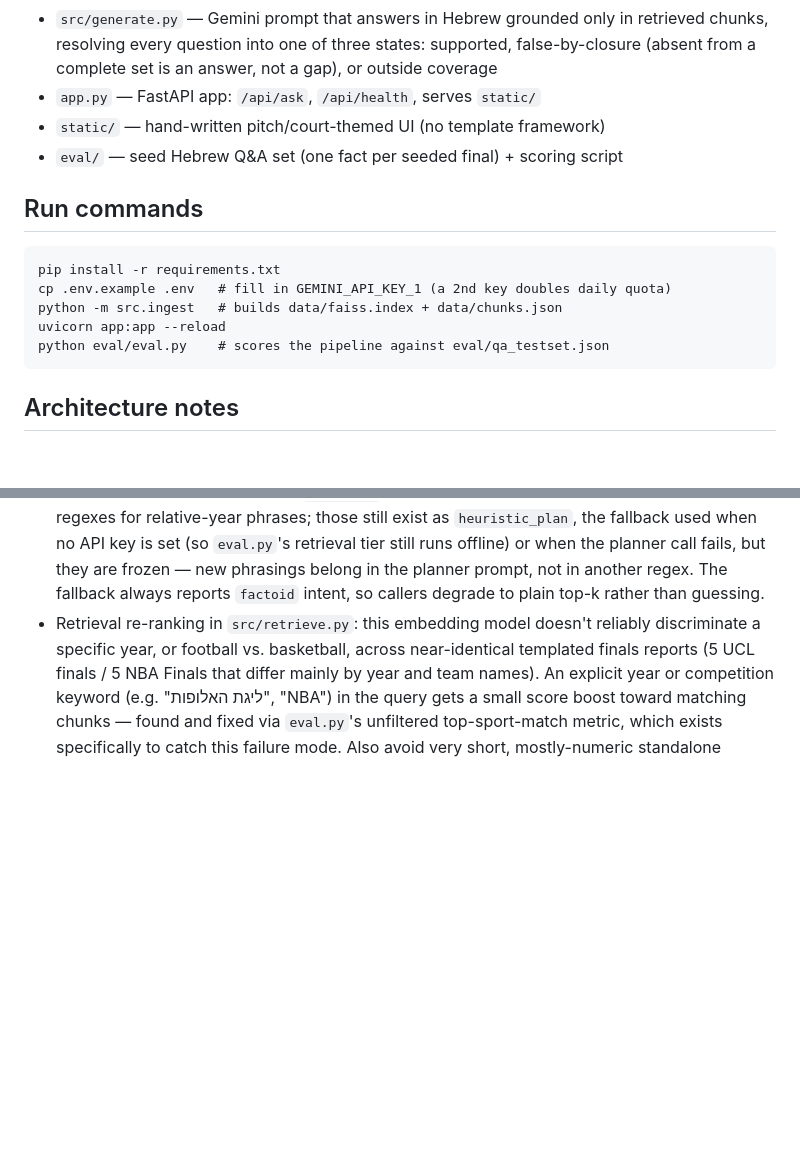
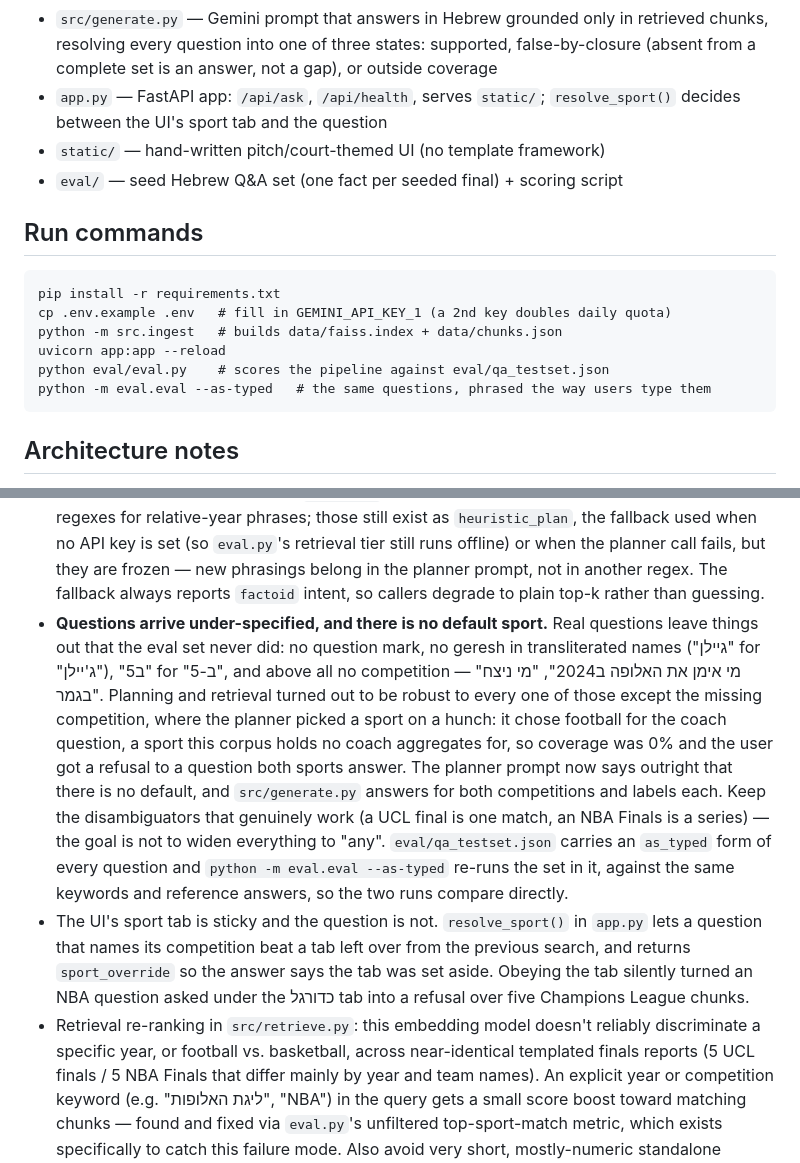
Before and after one commit to Avrhambi/sports-rag, a Markdown page: CLAUDE.md, 2 parts joined by grey strips. Rendered like a GitHub page; blank space fills up the shorter version.

Commit message:
docs: record that questions arrive under-specified and there is no default sport
Co-Authored-By: Claude Opus 5 <noreply@anthropic.com>

````diff
--- a/CLAUDE.md
+++ b/CLAUDE.md
@@ -30,7 +30,8 @@ competition (2022–2026); extend by adding years to `UCL_FINALS_YEARS` /
   retrieved chunks, resolving every question into one of three states:
   supported, false-by-closure (absent from a complete set is an answer, not a
   gap), or outside coverage
-- `app.py` — FastAPI app: `/api/ask`, `/api/health`, serves `static/`
+- `app.py` — FastAPI app: `/api/ask`, `/api/health`, serves `static/`;
+  `resolve_sport()` decides between the UI's sport tab and the question
 - `static/` — hand-written pitch/court-themed UI (no template framework)
 - `eval/` — seed Hebrew Q&A set (one fact per seeded final) + scoring script
 
@@ -42,6 +43,7 @@ cp .env.example .env   # fill in GEMINI_API_KEY_1 (a 2nd key doubles daily quota
 python -m src.ingest   # builds data/faiss.index + data/chunks.json
 uvicorn app:app --reload
 python eval/eval.py    # scores the pipeline against eval/qa_testset.json
+python -m eval.eval --as-typed   # the same questions, phrased the way users type them
 ```
 
 ## Architecture notes
@@ -73,6 +75,26 @@ python eval/eval.py    # scores the pipeline against eval/qa_testset.json
   the planner call fails, but they are frozen — new phrasings belong in the
   planner prompt, not in another regex. The fallback always reports `factoid`
   intent, so callers degrade to plain top-k rather than guessing.
+- **Questions arrive under-specified, and there is no default sport.** Real
+  questions leave things out that the eval set never did: no question mark,
+  no geresh in transliterated names ("גיילן" for "ג'יילן"), "ב5" for "ב-5",
+  and above all no competition — "מי אימן את האלופה ב2024", "מי ניצח בגמר".
+  Planning and retrieval turned out to be robust to every one of those except
+  the missing competition, where the planner picked a sport on a hunch: it
+  chose football for the coach question, a sport this corpus holds no coach
+  aggregates for, so coverage was 0% and the user got a refusal to a question
+  both sports answer. The planner prompt now says outright that there is no
+  default, and `src/generate.py` answers for both competitions and labels
+  each. Keep the disambiguators that genuinely work (a UCL final is one match,
+  an NBA Finals is a series) — the goal is not to widen everything to "any".
+  `eval/qa_testset.json` carries an `as_typed` form of every question and
+  `python -m eval.eval --as-typed` re-runs the set in it, against the same
+  keywords and reference answers, so the two runs compare directly.
+- The UI's sport tab is sticky and the question is not. `resolve_sport()` in
+  `app.py` lets a question that names its competition beat a tab left over
+  from the previous search, and returns `sport_override` so the answer says
+  the tab was set aside. Obeying the tab silently turned an NBA question asked
+  under the כדורגל tab into a refusal over five Champions League chunks.
 - Retrieval re-ranking in `src/retrieve.py`: this embedding model doesn't
   reliably discriminate a specific year, or football vs. basketball, across
   near-identical templated finals reports (5 UCL finals / 5 NBA Finals that
````
